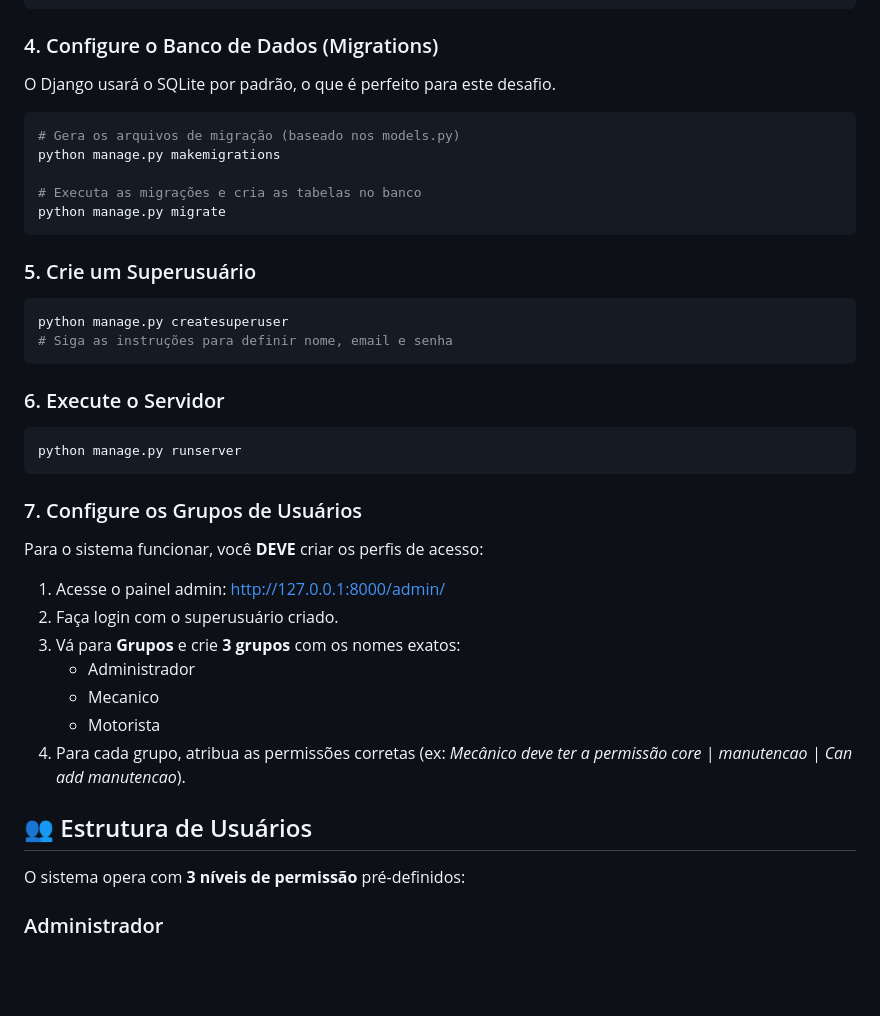
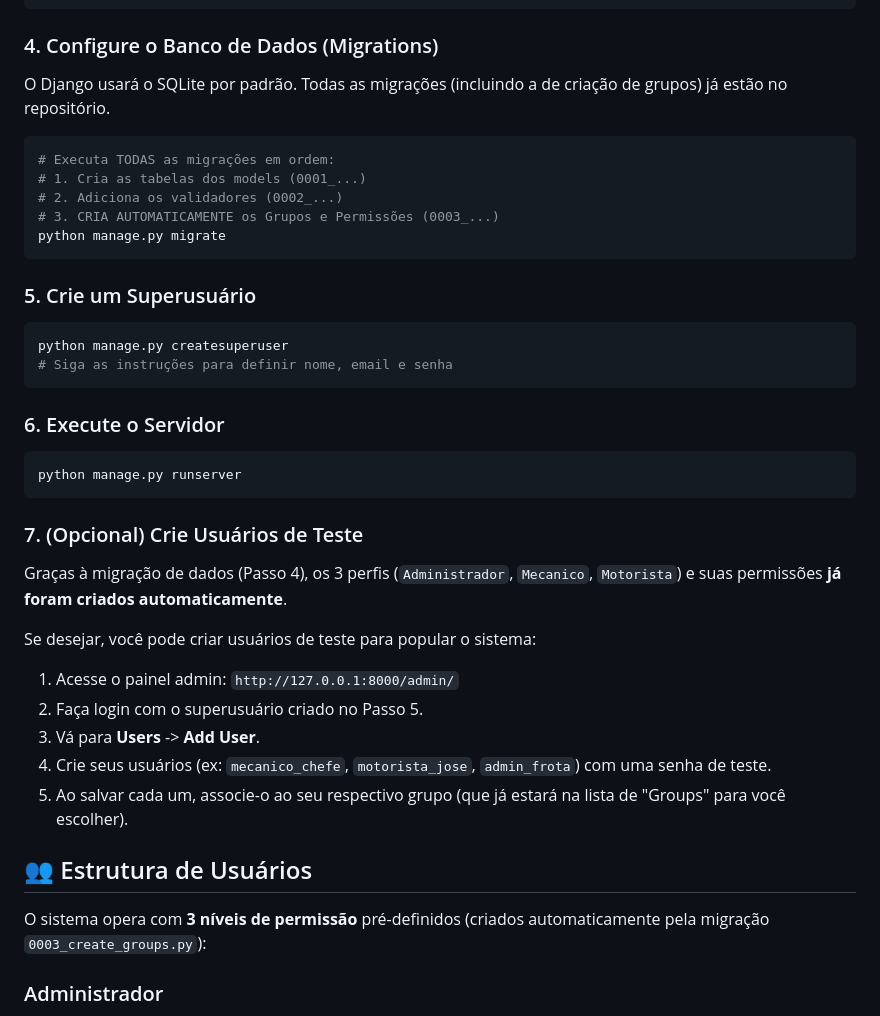
Before and after one commit to Rafaelp122/desafio-senai-translog, a Markdown page: README.md, the part around one of its changes. Rendered like a GitHub page; blank space fills up the shorter version.

Commit message:
docs: Update setup instructions to reflect auto group creation

````diff
--- a/README.md
+++ b/README.md
@@ -84,13 +84,13 @@ pip install -r requirements.txt
 
 ### 4. Configure o Banco de Dados (Migrations)
 
-O Django usará o SQLite por padrão, o que é perfeito para este desafio.
+O Django usará o SQLite por padrão. Todas as migrações (incluindo a de criação de grupos) já estão no repositório.
 
 ```bash
-# Gera os arquivos de migração (baseado nos models.py)
-python manage.py makemigrations
-
-# Executa as migrações e cria as tabelas no banco
+# Executa TODAS as migrações em ordem:
+# 1. Cria as tabelas dos models (0001_...)
+# 2. Adiciona os validadores (0002_...)
+# 3. CRIA AUTOMATICAMENTE os Grupos e Permissões (0003_...)
 python manage.py migrate
 ```
 
@@ -107,21 +107,21 @@ python manage.py createsuperuser
 python manage.py runserver
 ```
 
-### 7. Configure os Grupos de Usuários
+### 7. (Opcional) Crie Usuários de Teste
 
-Para o sistema funcionar, você **DEVE** criar os perfis de acesso:
+Graças à migração de dados (Passo 4), os 3 perfis (`Administrador`, `Mecanico`, `Motorista`) e suas permissões **já foram criados automaticamente**.
 
-1. Acesse o painel admin: [http://127.0.0.1:8000/admin/](http://127.0.0.1:8000/admin/)
-2. Faça login com o superusuário criado.
-3. Vá para **Grupos** e crie **3 grupos** com os nomes exatos:
-   - Administrador
-   - Mecanico
-   - Motorista
-4. Para cada grupo, atribua as permissões corretas (ex: *Mecânico deve ter a permissão core | manutencao | Can add manutencao*).
+Se desejar, você pode criar usuários de teste para popular o sistema:
+
+1.  Acesse o painel admin: `http://127.0.0.1:8000/admin/`
+2.  Faça login com o superusuário criado no Passo 5.
+3.  Vá para **Users** -> **Add User**.
+4.  Crie seus usuários (ex: `mecanico_chefe`, `motorista_jose`, `admin_frota`) com uma senha de teste.
+5.  Ao salvar cada um, associe-o ao seu respectivo grupo (que já estará na lista de "Groups" para você escolher).
 
 ## 👥 Estrutura de Usuários
 
-O sistema opera com **3 níveis de permissão** pré-definidos:
+O sistema opera com **3 níveis de permissão** pré-definidos (criados automaticamente pela migração `0003_create_groups.py`):
 
 ### Administrador
 
````
Also changed, not shown: other parts of README.md (+1 -1 lines).
